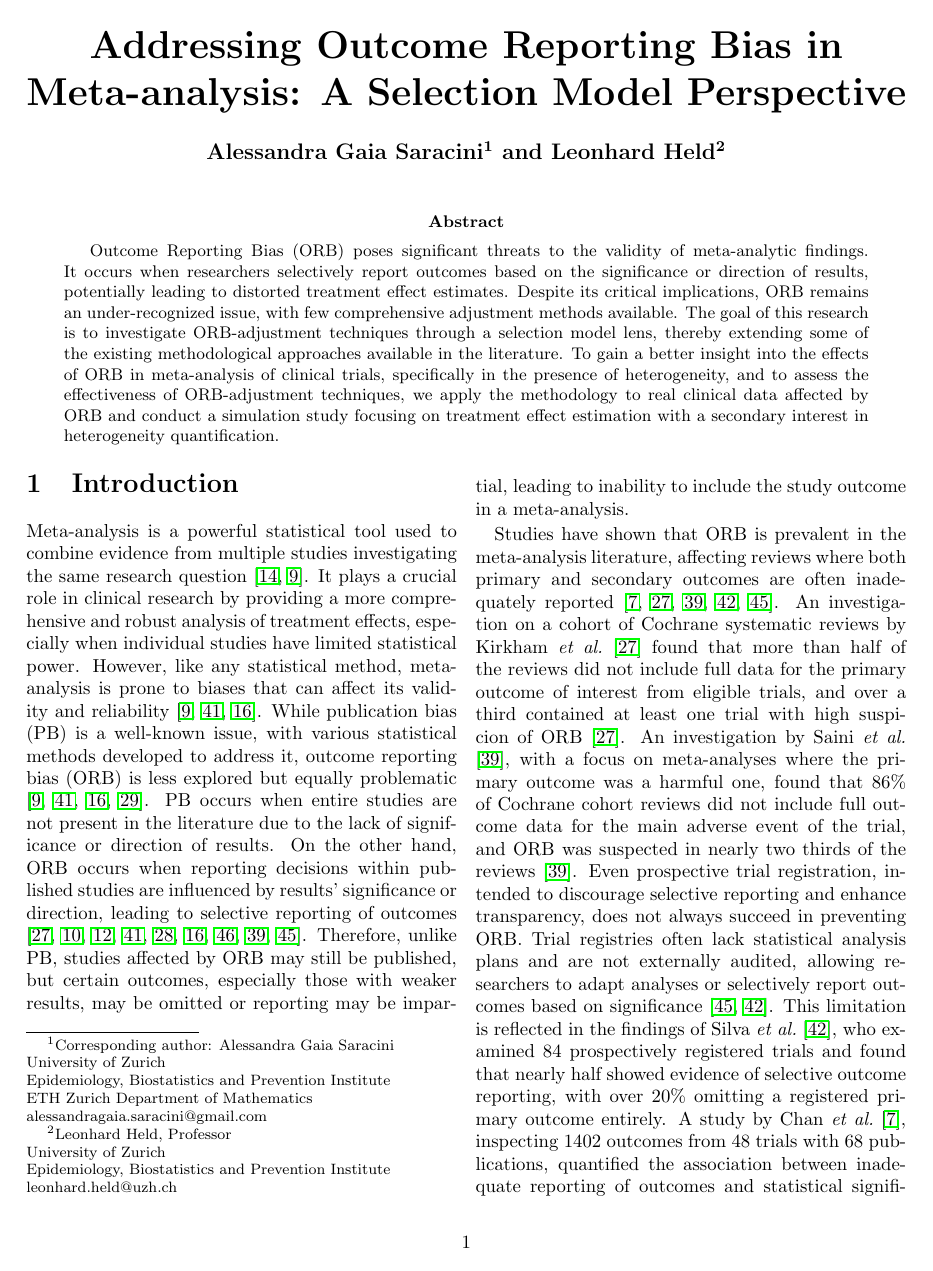
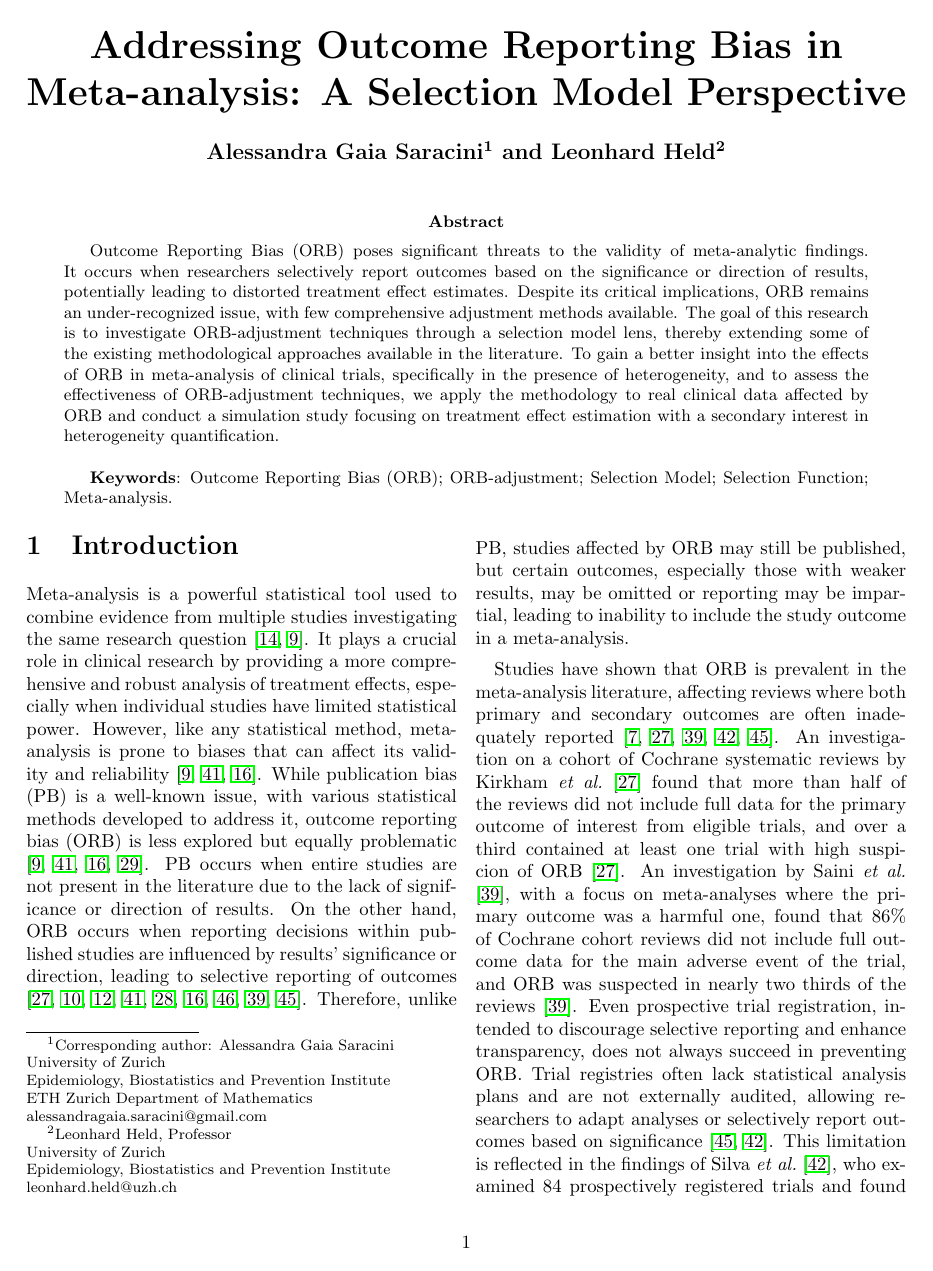
Before and after one commit to agaiasaracini/ORBproject, a LaTeX paper (Paper/ORB2_Revised.tex): page 1 of 19. Compiled offline with pdfLaTeX.

Commit message:
Addition of keywords as per latest reviewer's feedback

```diff
--- a/Paper/ORB2_Revised.tex
+++ b/Paper/ORB2_Revised.tex
@@ -79,6 +79,8 @@
   \maketitle
   \begin{abstract}
   Outcome Reporting Bias (ORB) poses significant threats to the validity of meta-analytic findings. It occurs when researchers selectively report outcomes based on the significance or direction of results, potentially leading to distorted treatment effect estimates. Despite its critical implications, ORB remains an under-recognized issue, with few comprehensive adjustment methods available. The goal of this research is to investigate ORB-adjustment techniques through a selection model lens, thereby extending some of the existing methodological approaches available in the literature. To gain a better insight into the effects of ORB in meta-analysis of clinical trials, specifically in the presence of heterogeneity, and to assess the effectiveness of ORB-adjustment techniques, we apply the methodology to real clinical data affected by ORB and conduct a simulation study focusing on treatment effect estimation with a secondary interest in heterogeneity quantification.\\
+
+  \textbf{Keywords}: Outcome Reporting Bias (ORB); ORB-adjustment; Selection Model; Selection Function; Meta-analysis.\\
   \end{abstract}
 \end{@twocolumnfalse}
 ]
```
Also changed, not shown: Paper/ORB2_Revised.pdf, 1 other file.
